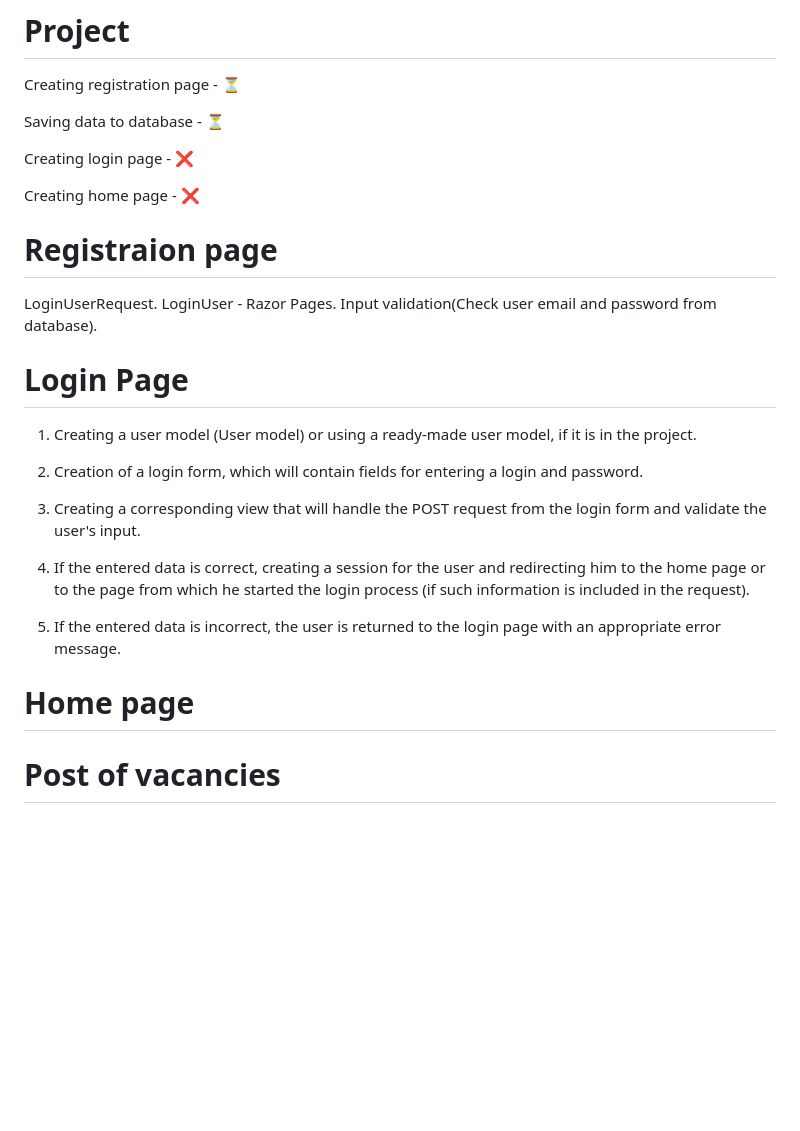
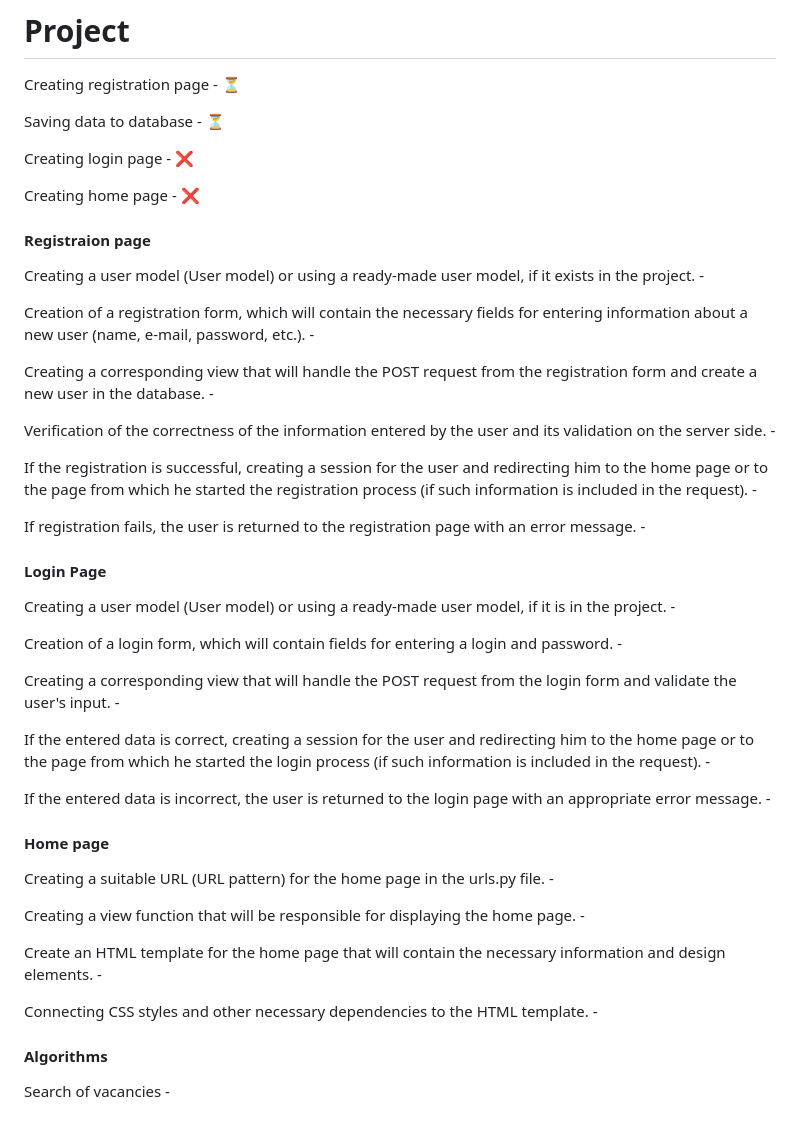
Before and after one commit to yabluko/Robak.LNU.Job-Portal, a Markdown page: README.md, the part around the change. Rendered like a GitHub page; blank space fills up the shorter version.

```diff
--- a/README.md
+++ b/README.md
@@ -62,24 +62,44 @@ Creating login page - ❌
 
 Creating home page - ❌
 
-# Registraion page
- LoginUserRequest.
- LoginUser - Razor Pages.
- Input validation(Check user email and password from database).
 
- # Login Page
-1. Creating a user model (User model) or using a ready-made user model, if it is in the project.
+#### Registraion page
+Creating a user model (User model) or using a ready-made user model, if it exists in the project. -
 
-2. Creation of a login form, which will contain fields for entering a login and password.
+Creation of a registration form, which will contain the necessary fields for entering information about a new user (name, e-mail, password, etc.). -
 
-3. Creating a corresponding view that will handle the POST request from the login form and validate the user's input.
+Creating a corresponding view that will handle the POST request from the registration form and create a new user in the database. -
 
-4. If the entered data is correct, creating a session for the user and redirecting him to the home page or to the page from which he started the login process (if such information is included in the request).
+Verification of the correctness of the information entered by the user and its validation on the server side. -
 
-5. If the entered data is incorrect, the user is returned to the login page with an appropriate error message.
+If the registration is successful, creating a session for the user and redirecting him to the home page or to the page from which he started the registration process (if such information is included in the request). -
+
+If registration fails, the user is returned to the registration page with an error message. -
 
 
- # Home page
+#### Login Page
+
+Creating a user model (User model) or using a ready-made user model, if it is in the project. -
+
+ Creation of a login form, which will contain fields for entering a login and password. -
+
+ Creating a corresponding view that will handle the POST request from the login form and validate the user's input. -
+
+ If the entered data is correct, creating a session for the user and redirecting him to the home page or to the page from which he started the login process (if such information is included in the request). -
+
+ If the entered data is incorrect, the user is returned to the login page with an appropriate error message. -
 
 
- # Post of vacancies
+ #### Home page
+
+ Creating a suitable URL (URL pattern) for the home page in the urls.py file. -
+
+ Creating a view function that will be responsible for displaying the home page. -
+
+ Create an HTML template for the home page that will contain the necessary information and design elements. -
+
+ Connecting CSS styles and other necessary dependencies to the HTML template. -
+
+ #### Algorithms
+
+ Search of vacancies -
```
